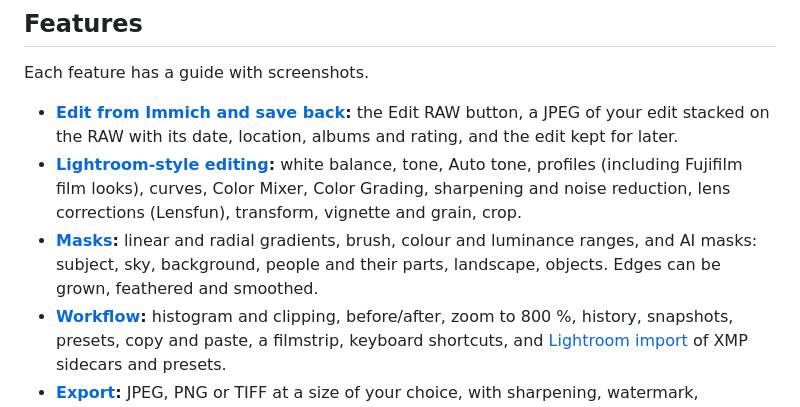
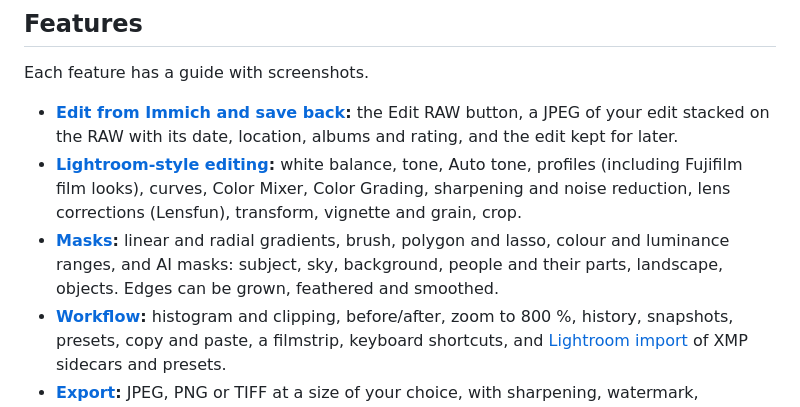
Before and after one commit to LorinMuehlebach/immich-raw, a Markdown page: README.md, the part around the change. Drawn GitHub-style.

```diff
--- a/README.md
+++ b/README.md
@@ -23,9 +23,9 @@ Each feature has a guide with screenshots.
 - **[Lightroom-style editing](docs/editing.md):** white balance, tone, Auto tone, profiles
   (including Fujifilm film looks), curves, Color Mixer, Color Grading, sharpening and noise
   reduction, lens corrections (Lensfun), transform, vignette and grain, crop.
-- **[Masks](docs/masks.md):** linear and radial gradients, brush, colour and luminance ranges, and
-  AI masks: subject, sky, background, people and their parts, landscape, objects. Edges can be
-  grown, feathered and smoothed.
+- **[Masks](docs/masks.md):** linear and radial gradients, brush, polygon and lasso, colour and
+  luminance ranges, and AI masks: subject, sky, background, people and their parts, landscape,
+  objects. Edges can be grown, feathered and smoothed.
 - **[Workflow](docs/workflow.md):** histogram and clipping, before/after, zoom to 800 %, history,
   snapshots, presets, copy and paste, a filmstrip, keyboard shortcuts, and
   [Lightroom import](docs/workflow.md#lightroom-import) of XMP sidecars and presets.
```
Also changed, not shown: docs/masks.md (+10 -3 lines), docs/images/masks/polygon.jpg (added), 14 other files.
